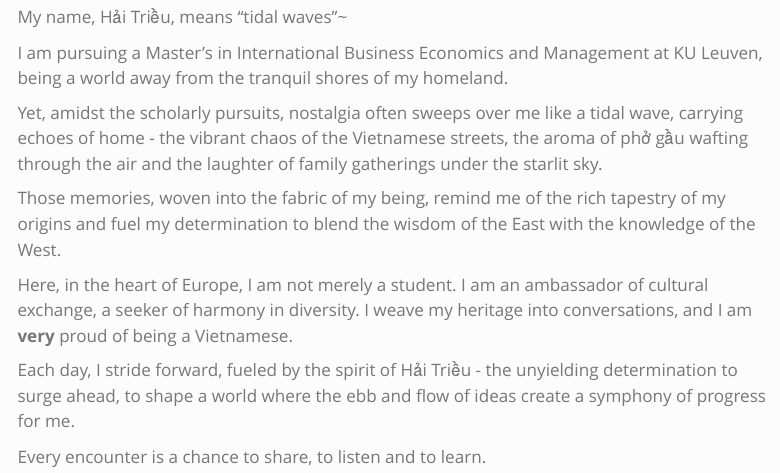
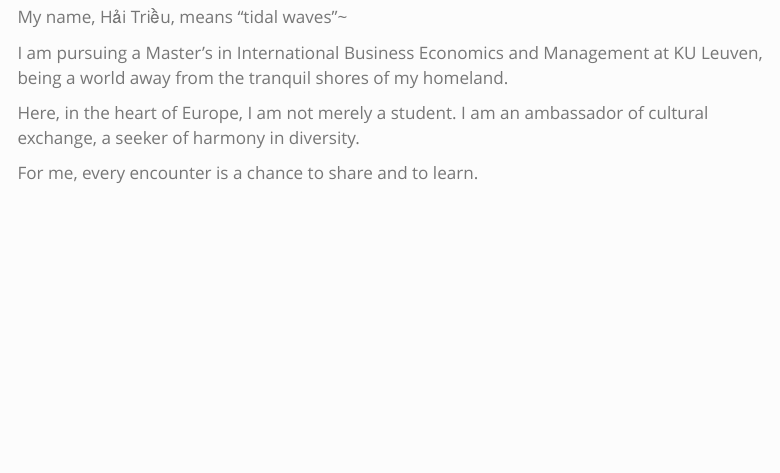
Before and after one commit to trieustats/personal-site, a Quarto document (index.qmd): the page in a window 1100 px wide, from 350 px down. Rendered offline with R 4.5, knitr and Pandoc in place of Quarto, with nearby package versions; menus at the side of the page are left out.

Commit message:
final edits

```diff
--- a/index.qmd
+++ b/index.qmd
@@ -10,12 +10,6 @@ My name, Hải Triều, means "tidal waves"~
 
 I am pursuing a Master's in International Business Economics and Management at KU Leuven, being a world away from the tranquil shores of my homeland.
 
-Yet, amidst the scholarly pursuits, nostalgia often sweeps over me like a tidal wave, carrying echoes of home - the vibrant chaos of the Vietnamese streets, the aroma of phở gầu wafting through the air and the laughter of family gatherings under the starlit sky.
+Here, in the heart of Europe, I am not merely a student. I am an ambassador of cultural exchange, a seeker of harmony in diversity.
 
-Those memories, woven into the fabric of my being, remind me of the rich tapestry of my origins and fuel my determination to blend the wisdom of the East with the knowledge of the West.
-
-Here, in the heart of Europe, I am not merely a student. I am an ambassador of cultural exchange, a seeker of harmony in diversity. I weave my heritage into conversations, and I am **very** proud of being a Vietnamese.
-
-Each day, I stride forward, fueled by the spirit of Hải Triều - the unyielding determination to surge ahead, to shape a world where the ebb and flow of ideas create a symphony of progress for me.
-
-Every encounter is a chance to share, to listen and to learn.
+For me, every encounter is a chance to share and to learn.
```
Also changed, not shown: about.qmd (+2 -2 lines), docs/search.json, index.qmd (2 more changed lines), 3 other files.
